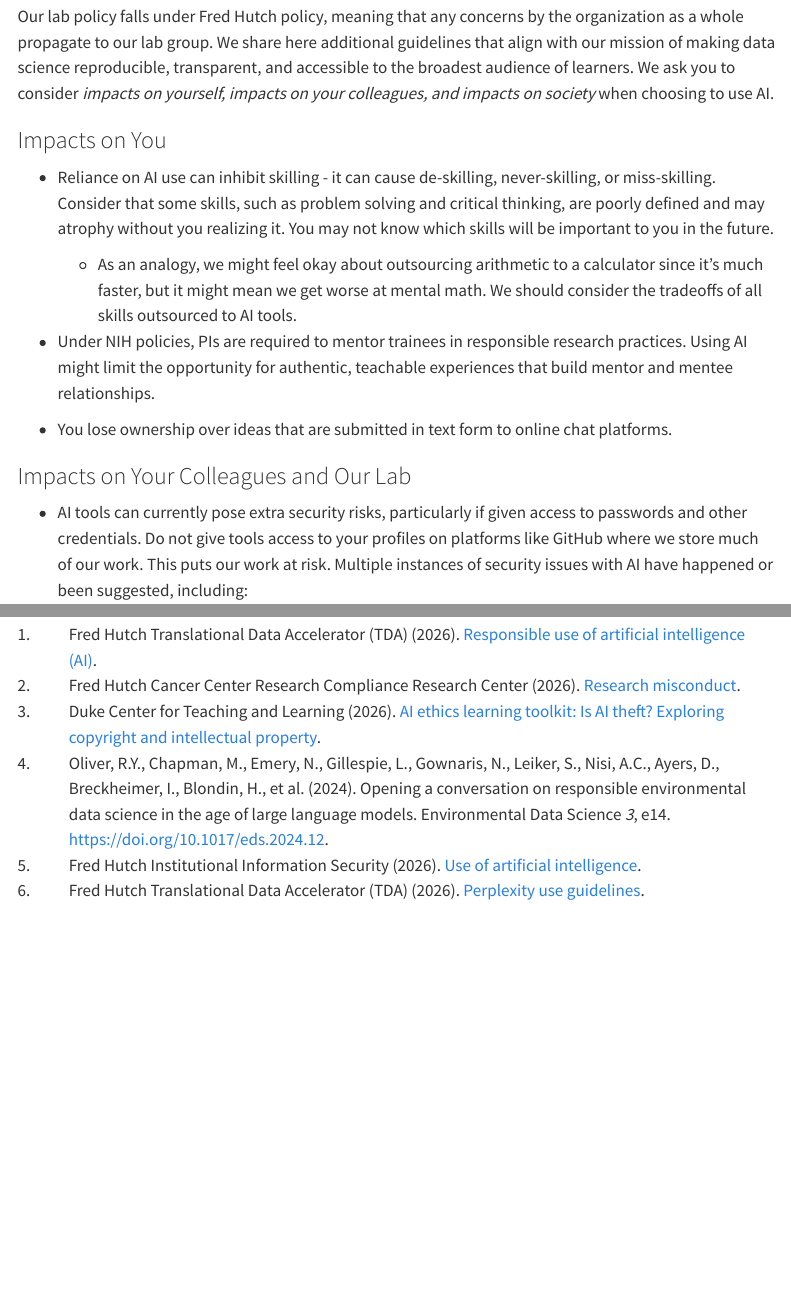
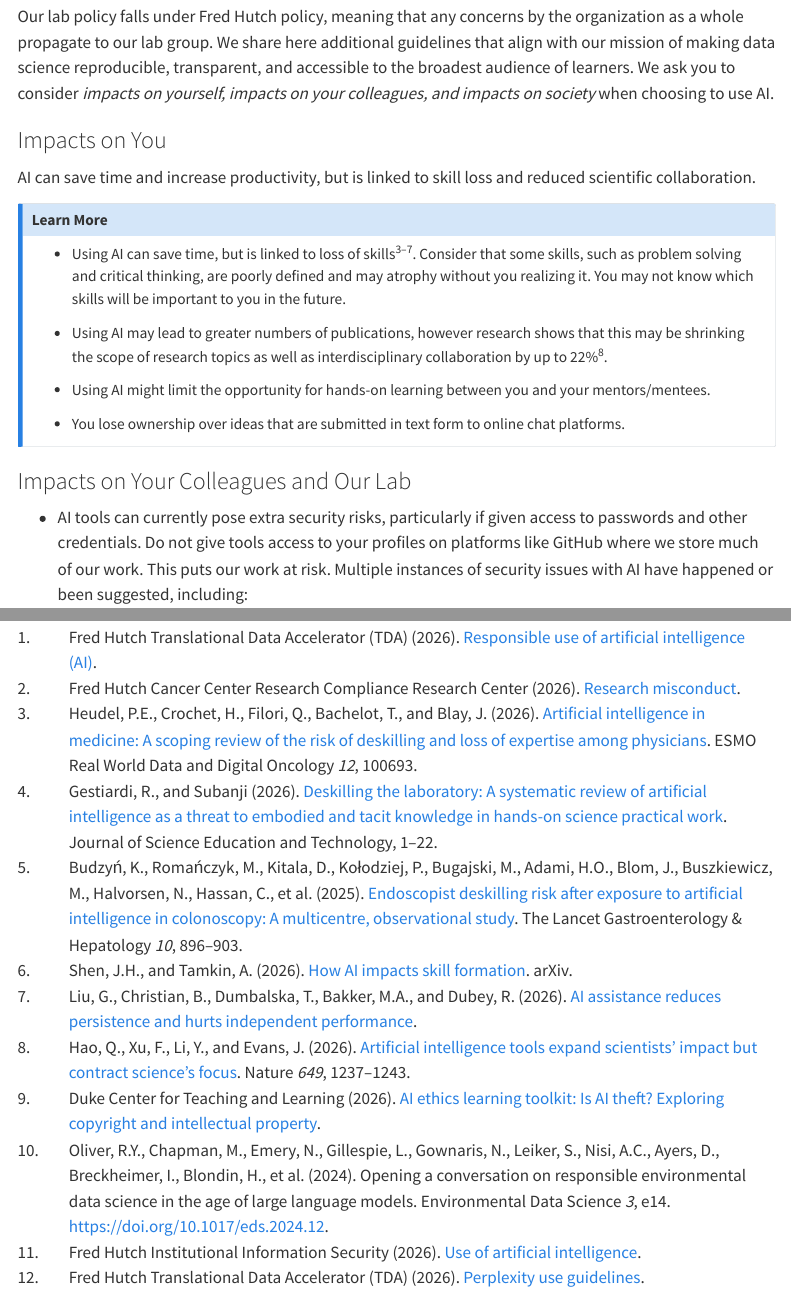
Before and after one commit to datascicollab/ai-policy, a Quarto document (index.qmd): the page in a window 1100 px wide, from 2450 px down, and a second part further down, joined at a grey line. Rendered offline with R 4.5, knitr and Pandoc in place of Quarto, with nearby package versions; menus at the side of the page are left out.

Commit message:
Footer, impacts on you

```diff
--- a/_quarto.yml
+++ b/_quarto.yml
@@ -4,6 +4,12 @@ project:
 
 website:
   title: "AI Policy"
+  page-footer:
+    center: |
+      <p style="text-align:center;"> <img src="assets/ai_attribution.svg" width="20%"/> <small> This work was entirely human-created, without the use of AI. </small></p>
+      <p style="text-align:center;"> <small> This work is licensed under a <a rel="license" href="http://creativecommons.org/licenses/by-nc-sa/4.0/">CC BY NonCommercial-ShareAlike 4.0 International License</a>. </small></p>
+      <br>
+
 format:
   html:
     theme: cosmo
--- a/index.qmd
+++ b/index.qmd
@@ -121,13 +121,19 @@ Our lab policy falls under Fred Hutch policy, meaning that any concerns by the o
 
 ### Impacts on You
 
-- Reliance on AI use can inhibit skilling - it can cause de-skilling, never-skilling, or miss-skilling. Consider that some skills, such as problem solving and critical thinking, are poorly defined and may atrophy without you realizing it. You may not know which skills will be important to you in the future.
+AI can save time and increase productivity, but is linked to skill loss and reduced scientific collaboration.
 
-  - As an analogy, we might feel okay about outsourcing arithmetic to a calculator since it’s much faster, but it might mean we get worse at mental math. We should consider the tradeoffs of all skills outsourced to AI tools.
+::: {.callout-note collapse="true" icon="false"}
+### Learn More
 
-- Under NIH policies, PIs are required to mentor trainees in responsible research practices. Using AI might limit the opportunity for authentic, teachable experiences that build mentor and mentee relationships.
+- Using AI can save time, but is linked to loss of skills [@heudel2026;@gestiardi2026;@budzyn2025;@shen2026;@liu2026]. Consider that some skills, such as problem solving and critical thinking, are poorly defined and may atrophy without you realizing it. You may not know which skills will be important to you in the future.
+
+- Using AI may lead to greater numbers of publications, however research shows that this may be shrinking the scope of research topics as well as interdisciplinary collaboration by up to 22% [@hao2026].
+
+- Using AI might limit the opportunity for hands-on learning between you and your mentors/mentees.
 
 - You lose ownership over ideas that are submitted in text form to online chat platforms.
+:::
 
 ### Impacts on Your Colleagues and Our Lab
 
--- a/refs.bib
+++ b/refs.bib
@@ -50,3 +50,31 @@
   url={https://centernet.fredhutch.org/u/tda/ai/guidance-for-using-perplexity.html},
   note={Accessed: 2026-11-13}
 }
+
+@article{heudel2026,
+  title={Artificial intelligence in medicine: a scoping review of the risk of deskilling and loss of expertise among physicians},
+  author={Heudel, Pierre E and Crochet, H and Filori, Q and Bachelot, T and Blay, JY},
+  journal={ESMO Real World Data and Digital Oncology},
+  url={https://doi.org/10.1016/j.esmorw.2026.100693},
+  volume={12},
+  pages={100693},
+  year={2026}
+}
+
+@article{gestiardi2026,
+  title={Deskilling the Laboratory: A Systematic Review of Artificial Intelligence as a Threat to Embodied and Tacit Knowledge in Hands-On Science Practical Work},
+  author={Gestiardi, Rivan and Subanji},
+  journal={Journal of Science Education and Technology},
+  pages={1-22},
+  year={2026},
+  url={https://doi.org/10.1007/s10956-026-10368-8}
+}
+
+@article{budzyn2025,
+  title={Endoscopist deskilling risk after exposure to artificial intelligence in colonoscopy: a multicentre, observational study},
+  author={Budzy{\'n}, Krzysztof and Roma{\'n}czyk, Marcin and Kitala, Diana and Ko{\l}odziej, Pawe{\l} and Bugajski, Marek and Adami, Hans O and Blom, Johannes and Buszkiewicz, Marek and Halvorsen, Natalie and Hassan, Cesare and others},
+  journal={The Lancet Gastroenterology \& Hepatology},
+  volume={10},
+  number={10},
+  pages={896--903},
+  year={2025},
@@ -52,0 +86,27 @@
+  title={Artificial intelligence tools expand scientists’ impact but contract science’s focus},
+  author={Hao, Qianyue and Xu, Fengli and Li, Yong and Evans, James},
+  journal={Nature},
+  volume={649},
+  number={8099},
+  pages={1237--1243},
+  year={2026},
+  url={https://doi.org/10.1038/s41586-025-09922-y}
+}
+
+@article{shen2026,
+  title={How AI impacts skill formation},
+  author={Shen, Judy Hanwen and Tamkin, Alex},
+  journal={arXiv},
+  year={2026},
+  url={https://doi.org/10.48550/arXiv.2601.20245}
+}
+
+@misc{liu2026,
+      title={AI Assistance Reduces Persistence and Hurts Independent Performance},
+      author={Grace Liu and Brian Christian and Tsvetomira Dumbalska and Michiel A. Bakker and Rachit Dubey},
+      year={2026},
+      eprint={2604.04721},
+      archivePrefix={arXiv},
+      primaryClass={cs.AI},
+      url={https://arxiv.org/abs/2604.04721},
+}
```
Also changed, not shown: assets/ai_attribution.svg (added), refs.bib (5 more changed lines), 1 other file.
